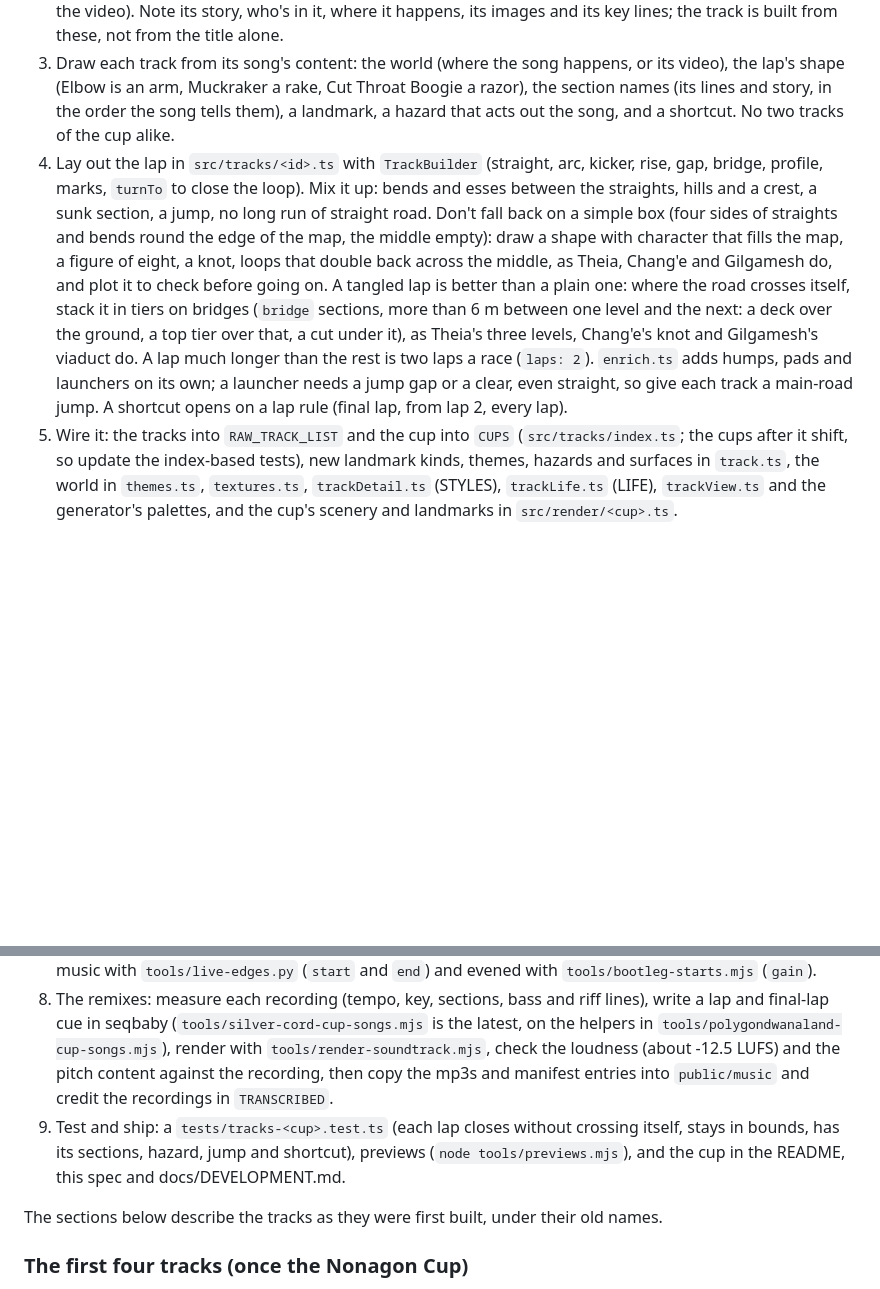
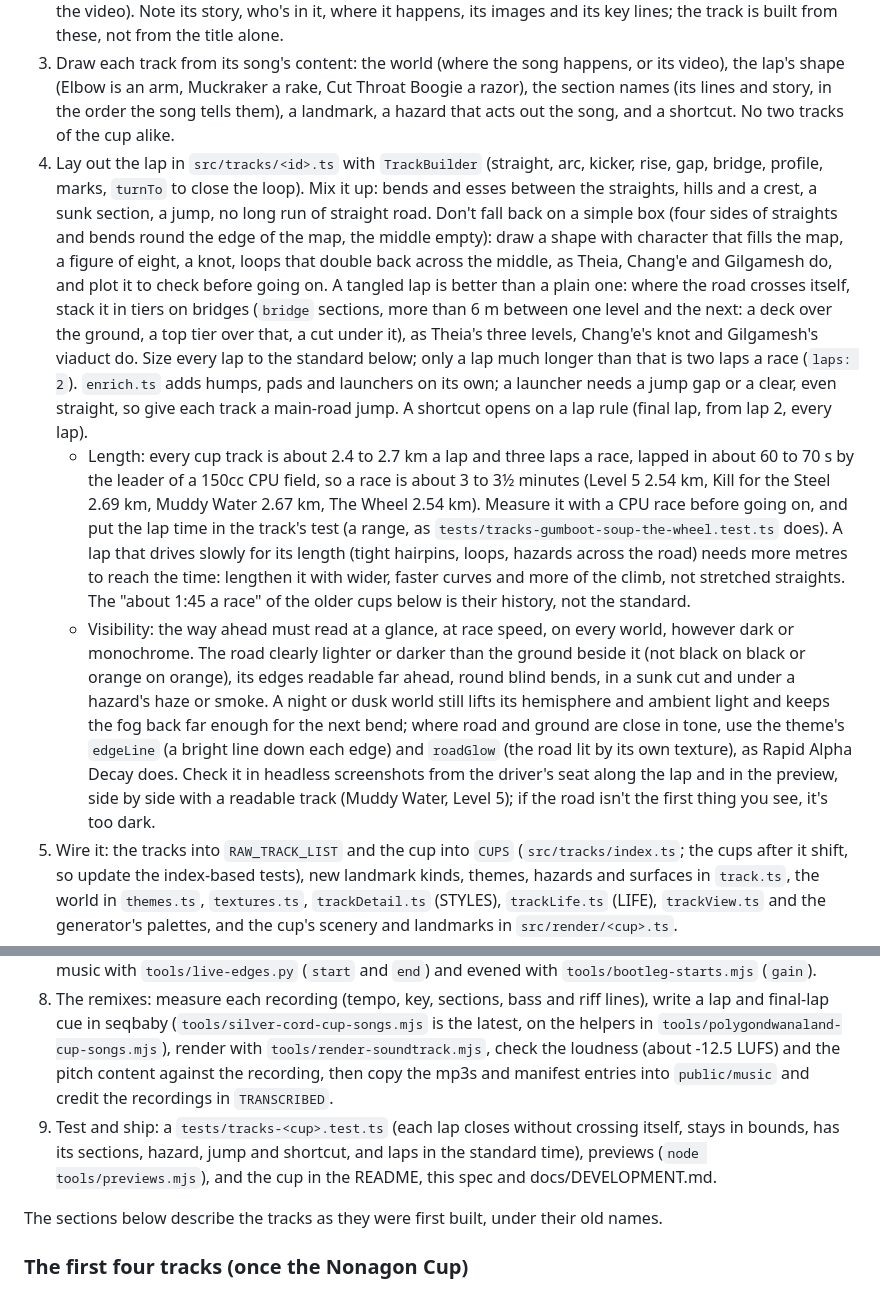
Before and after one commit to mjoslyn/GizzRacer, a Markdown page: SPEC.md, 2 parts joined by grey strips. Drawn GitHub-style; blank space fills up the shorter version.

Commit message:
Spec: a standard lap length for cup tracks, and keeping the road visible
Every cup track about 2.4 to 2.7 km, three laps, 60 to 70 s a lap for the
150cc CPU leader, measured and tested; the road readable at a glance on
every world (contrast with the ground, edgeLine and roadGlow on dark or
monochrome worlds, checked in screenshots and the preview).

Co-Authored-By: Claude Opus 5.5 <noreply@anthropic.com>
Claude-Session: https://claude.ai/code/session_01MwKJbdFfpavDGE8ZQJoinm

```diff
--- a/SPEC.md
+++ b/SPEC.md
@@ -143,12 +143,14 @@ A new cup is an album's: four of its songs, in album order, and the cup goes int
 1. Check the songs first. Pick four the band plays live with recordings on the Live Music Archive (for Track song and to transcribe the remix from); tabs on Ultimate Guitar settle the riffs and chords. If four can't be found, stop.
 2. Read each song's lyrics, start to finish, and what the band has said about it (interviews, the album's notes, the video). Note its story, who's in it, where it happens, its images and its key lines; the track is built from these, not from the title alone.
 3. Draw each track from its song's content: the world (where the song happens, or its video), the lap's shape (Elbow is an arm, Muckraker a rake, Cut Throat Boogie a razor), the section names (its lines and story, in the order the song tells them), a landmark, a hazard that acts out the song, and a shortcut. No two tracks of the cup alike.
-4. Lay out the lap in `src/tracks/<id>.ts` with `TrackBuilder` (straight, arc, kicker, rise, gap, bridge, profile, marks, `turnTo` to close the loop). Mix it up: bends and esses between the straights, hills and a crest, a sunk section, a jump, no long run of straight road. Don't fall back on a simple box (four sides of straights and bends round the edge of the map, the middle empty): draw a shape with character that fills the map, a figure of eight, a knot, loops that double back across the middle, as Theia, Chang'e and Gilgamesh do, and plot it to check before going on. A tangled lap is better than a plain one: where the road crosses itself, stack it in tiers on bridges (`bridge` sections, more than 6 m between one level and the next: a deck over the ground, a top tier over that, a cut under it), as Theia's three levels, Chang'e's knot and Gilgamesh's viaduct do. A lap much longer than the rest is two laps a race (`laps: 2`). `enrich.ts` adds humps, pads and launchers on its own; a launcher needs a jump gap or a clear, even straight, so give each track a main-road jump. A shortcut opens on a lap rule (final lap, from lap 2, every lap).
+4. Lay out the lap in `src/tracks/<id>.ts` with `TrackBuilder` (straight, arc, kicker, rise, gap, bridge, profile, marks, `turnTo` to close the loop). Mix it up: bends and esses between the straights, hills and a crest, a sunk section, a jump, no long run of straight road. Don't fall back on a simple box (four sides of straights and bends round the edge of the map, the middle empty): draw a shape with character that fills the map, a figure of eight, a knot, loops that double back across the middle, as Theia, Chang'e and Gilgamesh do, and plot it to check before going on. A tangled lap is better than a plain one: where the road crosses itself, stack it in tiers on bridges (`bridge` sections, more than 6 m between one level and the next: a deck over the ground, a top tier over that, a cut under it), as Theia's three levels, Chang'e's knot and Gilgamesh's viaduct do. Size every lap to the standard below; only a lap much longer than that is two laps a race (`laps: 2`). `enrich.ts` adds humps, pads and launchers on its own; a launcher needs a jump gap or a clear, even straight, so give each track a main-road jump. A shortcut opens on a lap rule (final lap, from lap 2, every lap).
+   - Length: every cup track is about 2.4 to 2.7 km a lap and three laps a race, lapped in about 60 to 70 s by the leader of a 150cc CPU field, so a race is about 3 to 3½ minutes (Level 5 2.54 km, Kill for the Steel 2.69 km, Muddy Water 2.67 km, The Wheel 2.54 km). Measure it with a CPU race before going on, and put the lap time in the track's test (a range, as `tests/tracks-gumboot-soup-the-wheel.test.ts` does). A lap that drives slowly for its length (tight hairpins, loops, hazards across the road) needs more metres to reach the time: lengthen it with wider, faster curves and more of the climb, not stretched straights. The "about 1:45 a race" of the older cups below is their history, not the standard.
+   - Visibility: the way ahead must read at a glance, at race speed, on every world, however dark or monochrome. The road clearly lighter or darker than the ground beside it (not black on black or orange on orange), its edges readable far ahead, round blind bends, in a sunk cut and under a hazard's haze or smoke. A night or dusk world still lifts its hemisphere and ambient light and keeps the fog back far enough for the next bend; where road and ground are close in tone, use the theme's `edgeLine` (a bright line down each edge) and `roadGlow` (the road lit by its own texture), as Rapid Alpha Decay does. Check it in headless screenshots from the driver's seat along the lap and in the preview, side by side with a readable track (Muddy Water, Level 5); if the road isn't the first thing you see, it's too dark.
 5. Wire it: the tracks into `RAW_TRACK_LIST` and the cup into `CUPS` (`src/tracks/index.ts`; the cups after it shift, so update the index-based tests), new landmark kinds, themes, hazards and surfaces in `track.ts`, the world in `themes.ts`, `textures.ts`, `trackDetail.ts` (STYLES), `trackLife.ts` (LIFE), `trackView.ts` and the generator's palettes, and the cup's scenery and landmarks in `src/render/<cup>.ts`.
 6. The hazard: in `src/items/hazards.ts`, a pure function of time with poses and a collide (a hit, and a reward for playing it right, with a cooldown); `isSheet`, `HOPPABLE` and `RAMMABLE` where they apply; its look in `itemViews.ts`, its callouts in `game.ts` and its sound in `sfx.ts`.
 7. The songs: `TRACK_SONGS` in `audio/songs.ts`; live recordings with `tools/bootlegs.mjs`, each trimmed to the music with `tools/live-edges.py` (`start` and `end`) and evened with `tools/bootleg-starts.mjs` (`gain`).
 8. The remixes: measure each recording (tempo, key, sections, bass and riff lines), write a lap and final-lap cue in seqbaby (`tools/silver-cord-cup-songs.mjs` is the latest, on the helpers in `tools/polygondwanaland-cup-songs.mjs`), render with `tools/render-soundtrack.mjs`, check the loudness (about -12.5 LUFS) and the pitch content against the recording, then copy the mp3s and manifest entries into `public/music` and credit the recordings in `TRANSCRIBED`.
-9. Test and ship: a `tests/tracks-<cup>.test.ts` (each lap closes without crossing itself, stays in bounds, has its sections, hazard, jump and shortcut), previews (`node tools/previews.mjs`), and the cup in the README, this spec and docs/DEVELOPMENT.md.
+9. Test and ship: a `tests/tracks-<cup>.test.ts` (each lap closes without crossing itself, stays in bounds, has its sections, hazard, jump and shortcut, and laps in the standard time), previews (`node tools/previews.mjs`), and the cup in the README, this spec and docs/DEVELOPMENT.md.
 
 The sections below describe the tracks as they were first built, under their old names.
 
```
